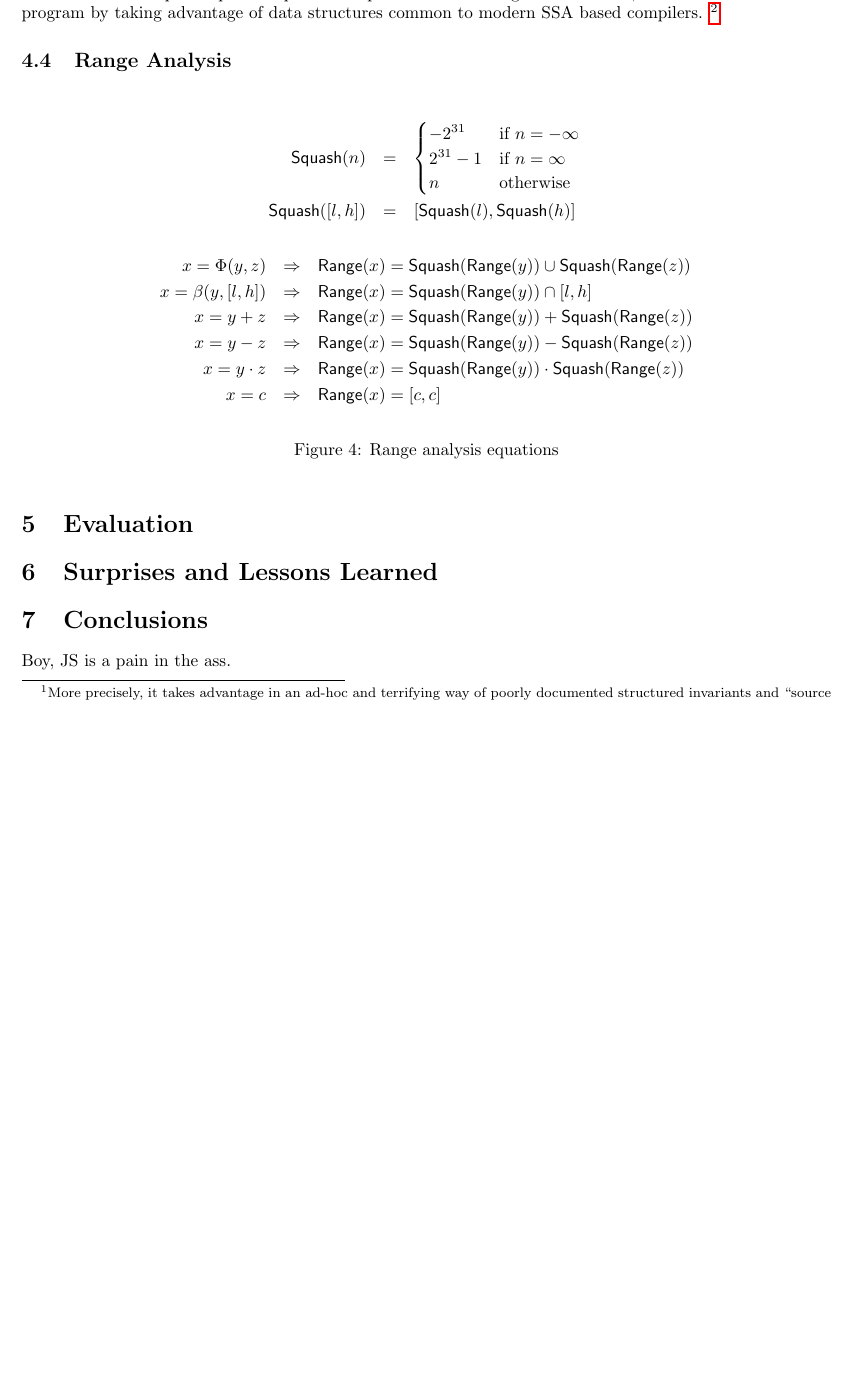
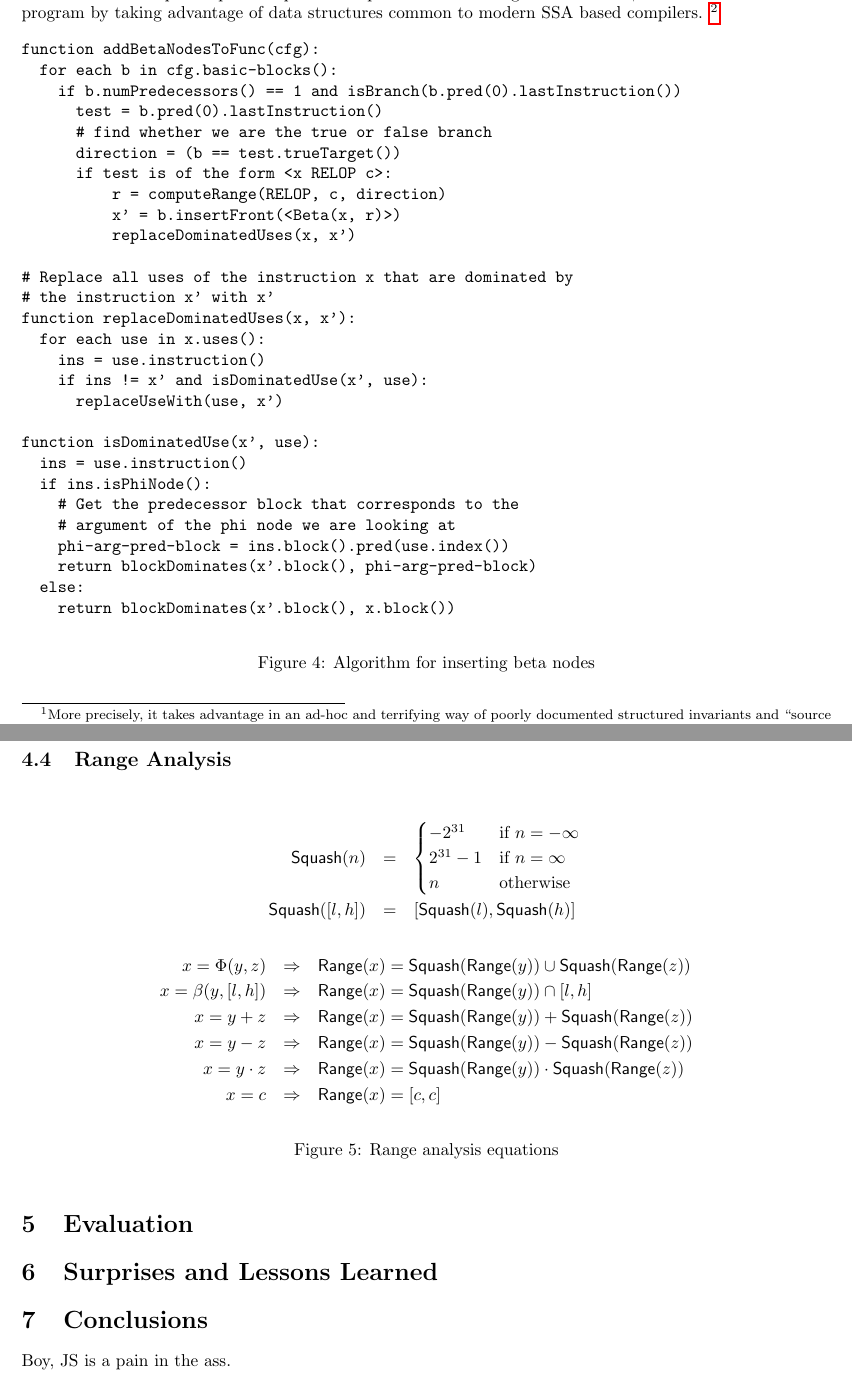
Before and after one commit to rpearl/cmplrz-site, a LaTeX document (project-writings/paper.tex): part of page 4 of 5 before the commit and two parts of pages 4 and 5 of 5 after it, the two joined at a grey line, cut so that both start at the same text, the shorter picture padded with empty space. Compiled offline with pdfLaTeX.

Commit message:
Add pseudocode for the beta node insertion algorithm.

```diff
--- a/project-writings/paper.tex
+++ b/project-writings/paper.tex
@@ -254,6 +254,45 @@ advantage of data structures common to modern SSA based compilers.
   could not claim with a straight face that we ``developed an
   algorithm'' to perform it.}
 
+
+\begin{figure}[ht]
+\begin{center}
+\begin{verbatim}
+function addBetaNodesToFunc(cfg):
+  for each b in cfg.basic-blocks():
+    if b.numPredecessors() == 1 and isBranch(b.pred(0).lastInstruction())
+      test = b.pred(0).lastInstruction()
+      # find whether we are the true or false branch
+      direction = (b == test.trueTarget())
+      if test is of the form <x RELOP c>:
+          r = computeRange(RELOP, c, direction)
+          x' = b.insertFront(<Beta(x, r)>)
+          replaceDominatedUses(x, x')
+
+# Replace all uses of the instruction x that are dominated by
+# the instruction x' with x'
+function replaceDominatedUses(x, x'):
+  for each use in x.uses():
+    ins = use.instruction()
+    if ins != x' and isDominatedUse(x', use):
+      replaceUseWith(use, x')
+
+function isDominatedUse(x', use):
+  ins = use.instruction()
+  if ins.isPhiNode():
+    # Get the predecessor block that corresponds to the
+    # argument of the phi node we are looking at
+    phi-arg-pred-block = ins.block().pred(use.index())
+    return blockDominates(x'.block(), phi-arg-pred-block)
+  else:
+    return blockDominates(x'.block(), x.block())
+\end{verbatim}
+\end{center}
+\caption{Algorithm for inserting beta nodes}
+\label{fig:add_betas}
+\end{figure}
+
+
 \subsection{Range Analysis}
 
 \begin{figure}[ht]
```
